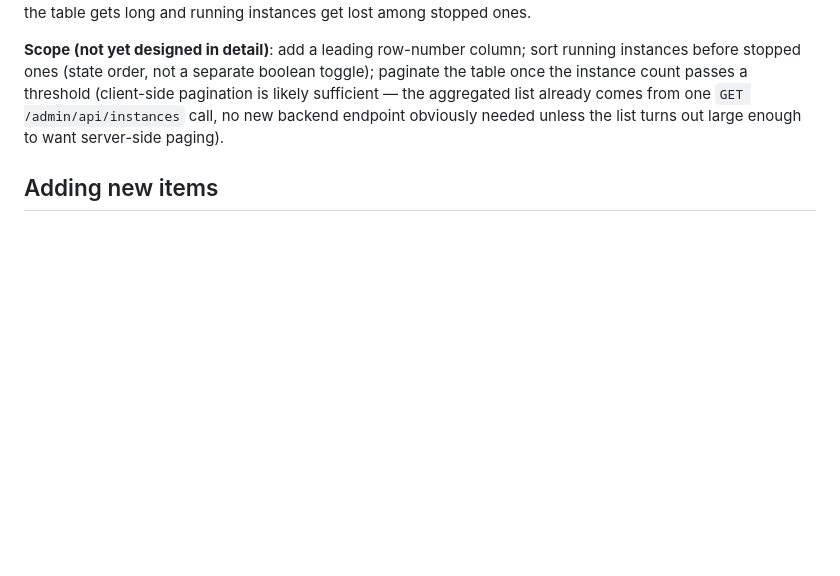
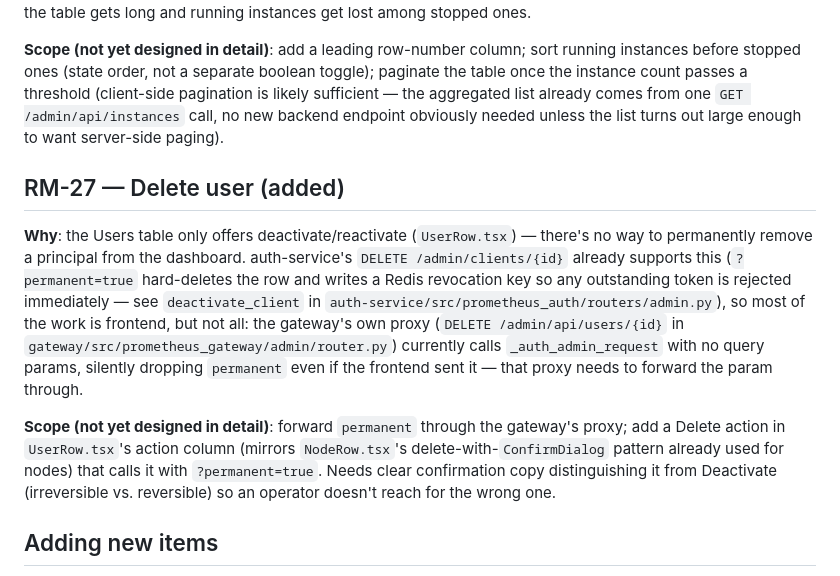
Before and after one commit to Root1V/prometheus-inference-platform, a Markdown page: docs/roadmap.md, the part around the change. GitHub-like rendering; blank space fills up the shorter version.

Commit message:
docs(roadmap): add RM-27 — delete user

```diff
--- a/docs/roadmap.md
+++ b/docs/roadmap.md
@@ -743,6 +743,24 @@ sufficient — the aggregated list already comes from one `GET /admin/api/instan
 no new backend endpoint obviously needed unless the list turns out large enough to want
 server-side paging).
 
+## RM-27 — Delete user (added)
+
+**Why**: the Users table only offers deactivate/reactivate (`UserRow.tsx`) — there's no way
+to permanently remove a principal from the dashboard. auth-service's `DELETE
+/admin/clients/{id}` already supports this (`?permanent=true` hard-deletes the row and
+writes a Redis revocation key so any outstanding token is rejected immediately — see
+`deactivate_client` in `auth-service/src/prometheus_auth/routers/admin.py`), so most of the
+work is frontend, but not all: the gateway's own proxy (`DELETE /admin/api/users/{id}` in
+`gateway/src/prometheus_gateway/admin/router.py`) currently calls `_auth_admin_request`
+with no query params, silently dropping `permanent` even if the frontend sent it — that
+proxy needs to forward the param through.
+
+**Scope (not yet designed in detail)**: forward `permanent` through the gateway's proxy;
+add a Delete action in `UserRow.tsx`'s action column (mirrors `NodeRow.tsx`'s
+delete-with-`ConfirmDialog` pattern already used for nodes) that calls it with
+`?permanent=true`. Needs clear confirmation copy distinguishing it from Deactivate
+(irreversible vs. reversible) so an operator doesn't reach for the wrong one.
+
 ## Adding new items
 
 Append a new row to the table with the next `RM-NN` id and a new `## RM-NN — ...` section
```
Also changed, not shown: roadmap.md (+1 -0 lines).
